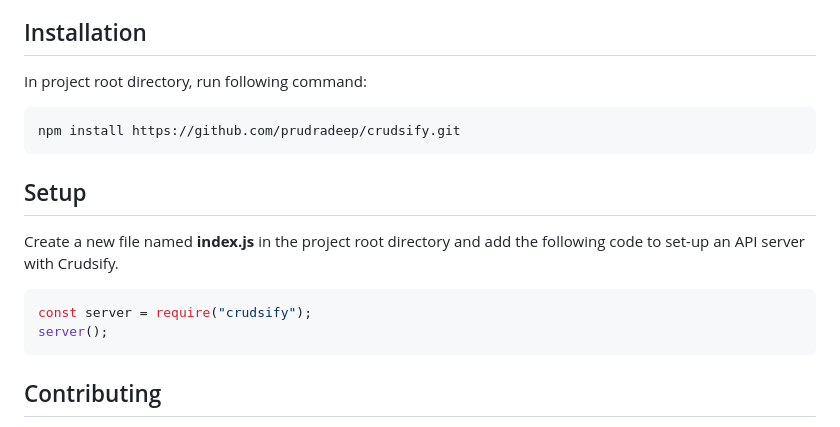
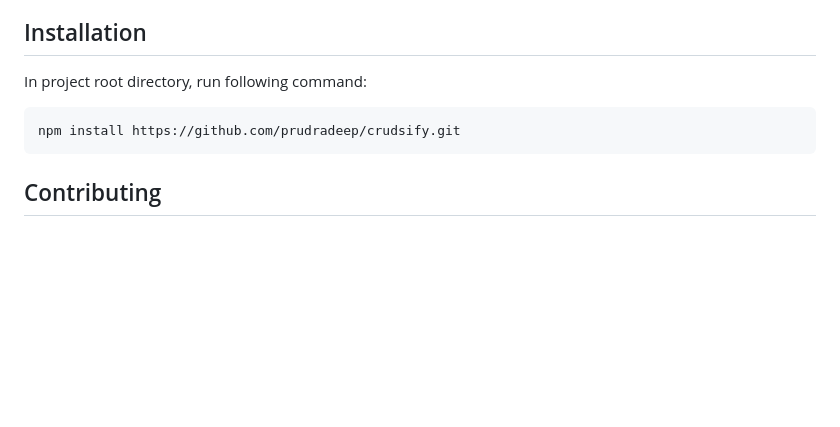
Before and after one commit to prudradeep/crudsify, a Markdown page: README.md, the part around the change. Rendered like a GitHub page; blank space fills up the shorter version.

````diff
--- a/README.md
+++ b/README.md
@@ -64,14 +64,6 @@ In project root directory, run following command:
 npm install https://github.com/prudradeep/crudsify.git
 ```
 
-## Setup
-
-Create a new file named **index.js** in the project root directory and add the following code to set-up an API server with Crudsify.
-
-```js filename="index.js" showLineNumbers
-const server = require("crudsify");
-server();
-```
 ## Contributing
 
 We welcome contributions to Crudsify! These are the many ways you can help:
````
